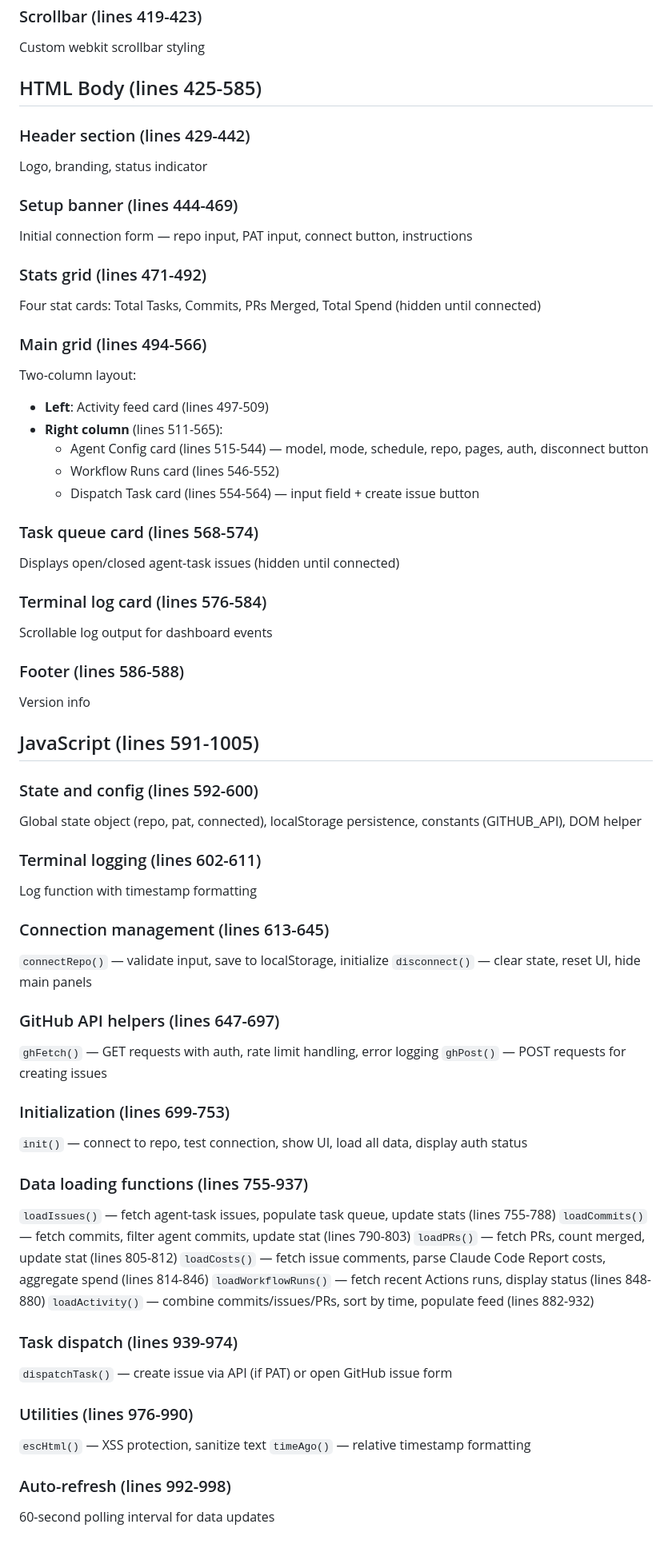
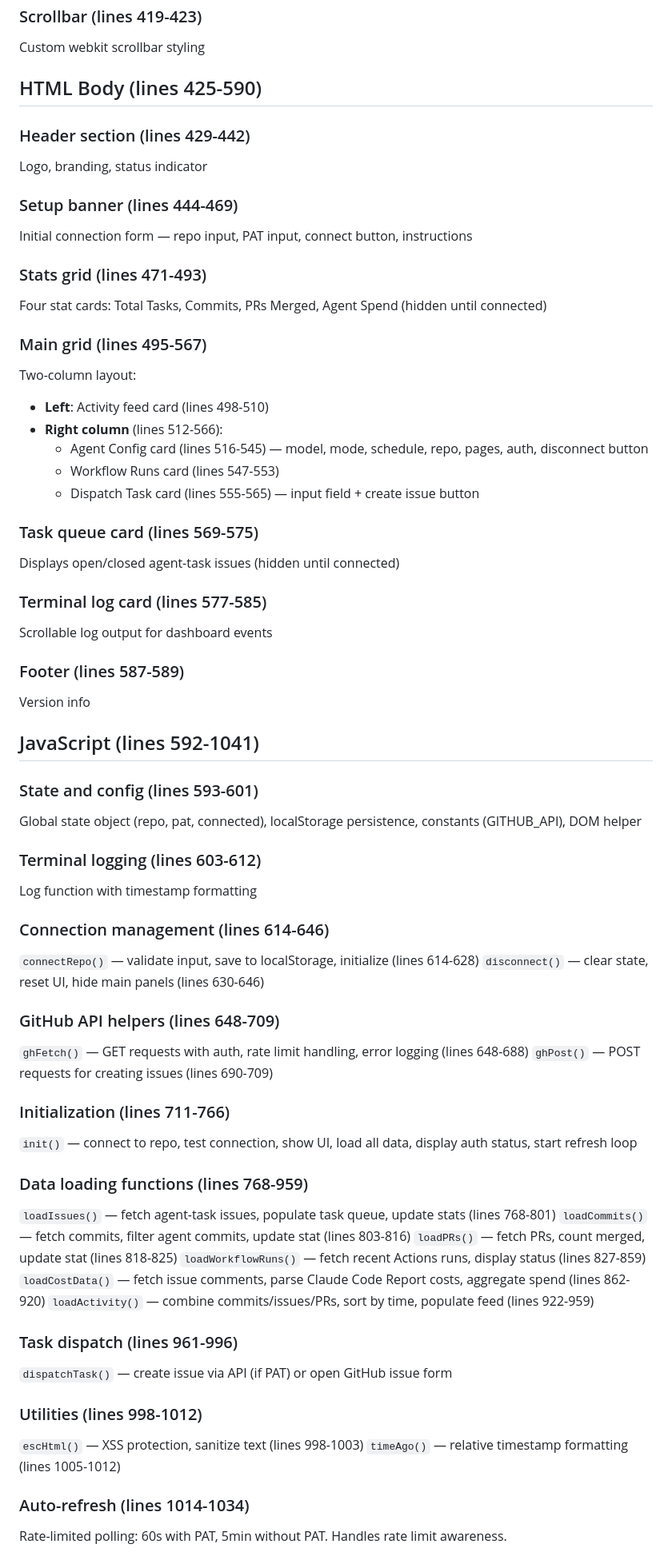
Before and after one commit to Jacck/flywheel, a Markdown page: project-map.md, the part around one of its changes. Shown at 80% size. Drawn GitHub-style.

Commit message:
docs: update project-map.md line ranges to match current index.html
Updates all section line numbers in project-map.md to accurately reflect
the current index.html structure (1044 lines). Key changes:
- CSS sections: verified boundaries (lines 9-423)
- HTML Body: updated to lines 425-590
- JavaScript: updated to lines 592-1041
- Added cost tracking feature to Recent Changes
- Updated function line ranges (loadCostData, auto-refresh logic)

Resolves #42

Co-Authored-By: Claude Sonnet 4.5 <noreply@anthropic.com>

```diff
--- a/project-map.md
+++ b/project-map.md
@@ -57,7 +58,7 @@ Media query for mobile: collapse grids to single column, stack header
 ### Scrollbar (lines 419-423)
 Custom webkit scrollbar styling
 
-## HTML Body (lines 425-585)
+## HTML Body (lines 425-590)
 
 ### Header section (lines 429-442)
 Logo, branding, status indicator
@@ -65,60 +66,60 @@ Logo, branding, status indicator
 ### Setup banner (lines 444-469)
 Initial connection form — repo input, PAT input, connect button, instructions
 
-### Stats grid (lines 471-492)
-Four stat cards: Total Tasks, Commits, PRs Merged, Total Spend (hidden until connected)
+### Stats grid (lines 471-493)
+Four stat cards: Total Tasks, Commits, PRs Merged, Agent Spend (hidden until connected)
 
-### Main grid (lines 494-566)
+### Main grid (lines 495-567)
 Two-column layout:
-- **Left**: Activity feed card (lines 497-509)
-- **Right column** (lines 511-565):
-  - Agent Config card (lines 515-544) — model, mode, schedule, repo, pages, auth, disconnect button
-  - Workflow Runs card (lines 546-552)
-  - Dispatch Task card (lines 554-564) — input field + create issue button
+- **Left**: Activity feed card (lines 498-510)
+- **Right column** (lines 512-566):
+  - Agent Config card (lines 516-545) — model, mode, schedule, repo, pages, auth, disconnect button
+  - Workflow Runs card (lines 547-553)
+  - Dispatch Task card (lines 555-565) — input field + create issue button
 
-### Task queue card (lines 568-574)
+### Task queue card (lines 569-575)
 Displays open/closed agent-task issues (hidden until connected)
 
-### Terminal log card (lines 576-584)
+### Terminal log card (lines 577-585)
 Scrollable log output for dashboard events
 
-### Footer (lines 586-588)
+### Footer (lines 587-589)
 Version info
 
-## JavaScript (lines 591-1005)
+## JavaScript (lines 592-1041)
 
-### State and config (lines 592-600)
+### State and config (lines 593-601)
 Global state object (repo, pat, connected), localStorage persistence, constants (GITHUB_API), DOM helper
 
-### Terminal logging (lines 602-611)
+### Terminal logging (lines 603-612)
 Log function with timestamp formatting
 
-### Connection management (lines 613-645)
-`connectRepo()` — validate input, save to localStorage, initialize
-`disconnect()` — clear state, reset UI, hide main panels
+### Connection management (lines 614-646)
+`connectRepo()` — validate input, save to localStorage, initialize (lines 614-628)
+`disconnect()` — clear state, reset UI, hide main panels (lines 630-646)
 
-### GitHub API helpers (lines 647-697)
-`ghFetch()` — GET requests with auth, rate limit handling, error logging
-`ghPost()` — POST requests for creating issues
+### GitHub API helpers (lines 648-709)
+`ghFetch()` — GET requests with auth, rate limit handling, error logging (lines 648-688)
+`ghPost()` — POST requests for creating issues (lines 690-709)
 
-### Initialization (lines 699-753)
-`init()` — connect to repo, test connection, show UI, load all data, display auth status
+### Initialization (lines 711-766)
+`init()` — connect to repo, test connection, show UI, load all data, display auth status, start refresh loop
 
-### Data loading functions (lines 755-937)
-`loadIssues()` — fetch agent-task issues, populate task queue, update stats (lines 755-788)
-`loadCommits()` — fetch commits, filter agent commits, update stat (lines 790-803)
-`loadPRs()` — fetch PRs, count merged, update stat (lines 805-812)
-`loadCosts()` — fetch issue comments, parse Claude Code Report costs, aggregate spend (lines 814-846)
-`loadWorkflowRuns()` — fetch recent Actions runs, display status (lines 848-880)
-`loadActivity()` — combine commits/issues/PRs, sort by time, populate feed (lines 882-932)
+### Data loading functions (lines 768-959)
+`loadIssues()` — fetch agent-task issues, populate task queue, update stats (lines 768-801)
+`loadCommits()` — fetch commits, filter agent commits, update stat (lines 803-816)
+`loadPRs()` — fetch PRs, count merged, update stat (lines 818-825)
+`loadWorkflowRuns()` — fetch recent Actions runs, display status (lines 827-859)
+`loadCostData()` — fetch issue comments, parse Claude Code Report costs, aggregate spend (lines 862-920)
+`loadActivity()` — combine commits/issues/PRs, sort by time, populate feed (lines 922-959)
 
-### Task dispatch (lines 939-974)
+### Task dispatch (lines 961-996)
 `dispatchTask()` — create issue via API (if PAT) or open GitHub issue form
 
-### Utilities (lines 976-990)
-`escHtml()` — XSS protection, sanitize text
-`timeAgo()` — relative timestamp formatting
+### Utilities (lines 998-1012)
+`escHtml()` — XSS protection, sanitize text (lines 998-1003)
+`timeAgo()` — relative timestamp formatting (lines 1005-1012)
 
-### Auto-refresh (lines 992-998)
-60-second polling interval for data updates
+### Auto-refresh (lines 1014-1034)
+Rate-limited polling: 60s with PAT, 5min without PAT. Handles rate limit awareness.
 
```
Also changed, not shown: other parts of project-map.md (+4 -2 lines).
